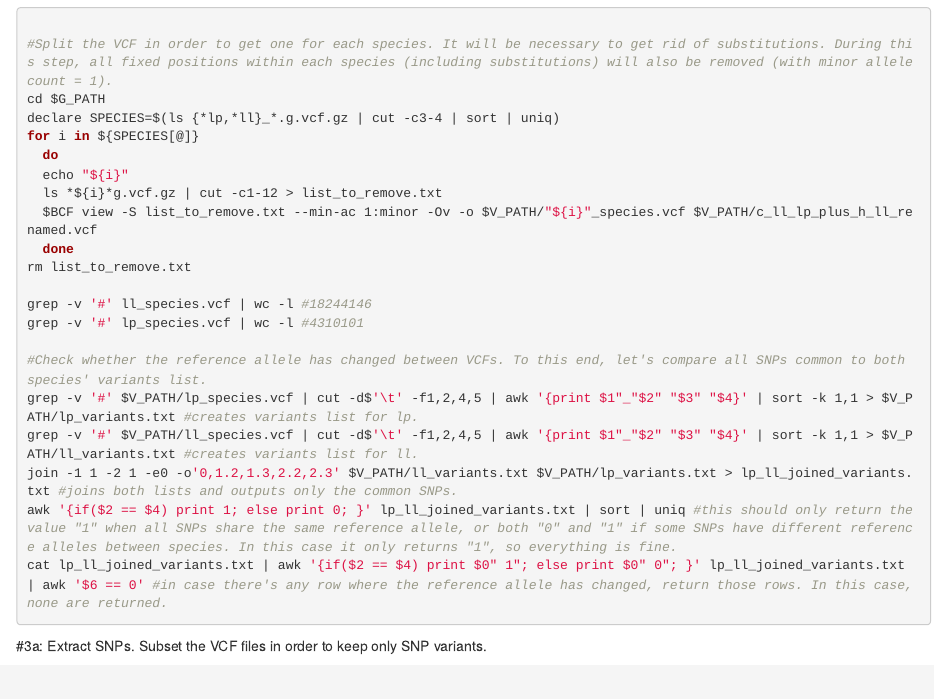
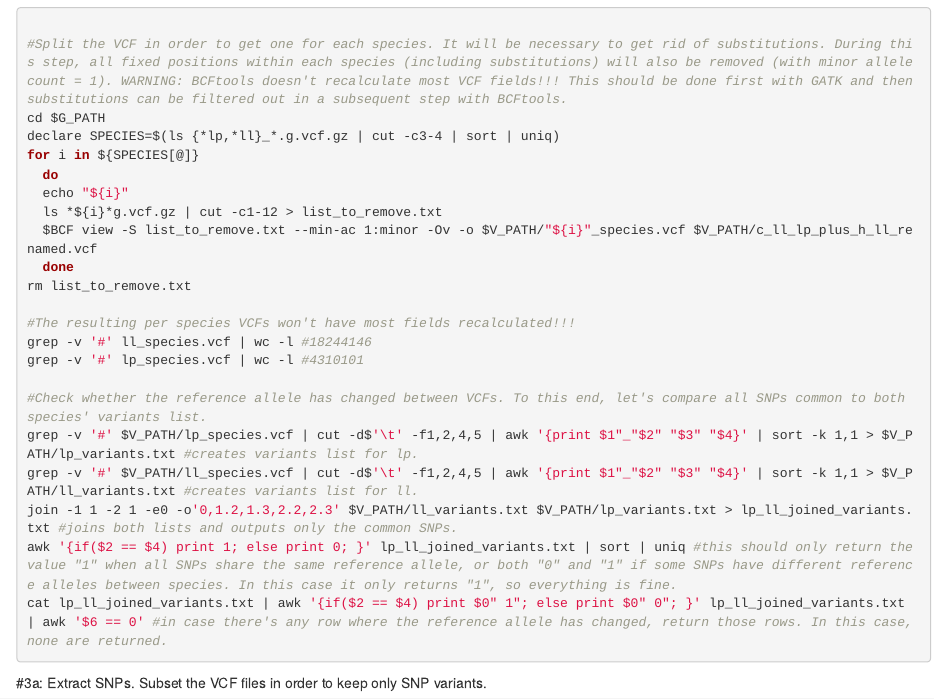
Before and after one commit to Arynio/genome-annotation, an R Markdown document (ll_phylogeography_VCFs.Rmd): the page in a window 1100 px wide, from 7630 px down. Rendered offline with R 4.5, knitr and Pandoc, with nearby package versions; some code elsewhere in the file could not run offline.

Commit message:
Added warning notes about subsetting VCFs with BCFtools.

````diff
--- a/ll_phylogeography_VCFs.Rmd
+++ b/ll_phylogeography_VCFs.Rmd
@@ -344,7 +344,7 @@ $BCF reheader -s list_to_remove.txt -o c_ll_lp_plus_h_ll_renamed.vcf c_ll_lp_plu
 
 ```{r Split the VCF into per species VCFs, eval=FALSE, engine='bash'}
 
-#Split the VCF in order to get one for each species. It will be necessary to get rid of substitutions. During this step, all fixed positions within each species (including substitutions) will also be removed (with minor allele count = 1).
+#Split the VCF in order to get one for each species. It will be necessary to get rid of substitutions. During this step, all fixed positions within each species (including substitutions) will also be removed (with minor allele count = 1). WARNING: BCFtools doesn't recalculate most VCF fields!!! This should be done first with GATK and then substitutions can be filtered out in a subsequent step with BCFtools.
 cd $G_PATH
 declare SPECIES=$(ls {*lp,*ll}_*.g.vcf.gz | cut -c3-4 | sort | uniq)
 for i in ${SPECIES[@]}
@@ -355,6 +355,7 @@ for i in ${SPECIES[@]}
   done
 rm list_to_remove.txt
 
+#The resulting per species VCFs won't have most fields recalculated!!!
 grep -v '#' ll_species.vcf | wc -l #18244146
 grep -v '#' lp_species.vcf | wc -l #4310101
 
````
